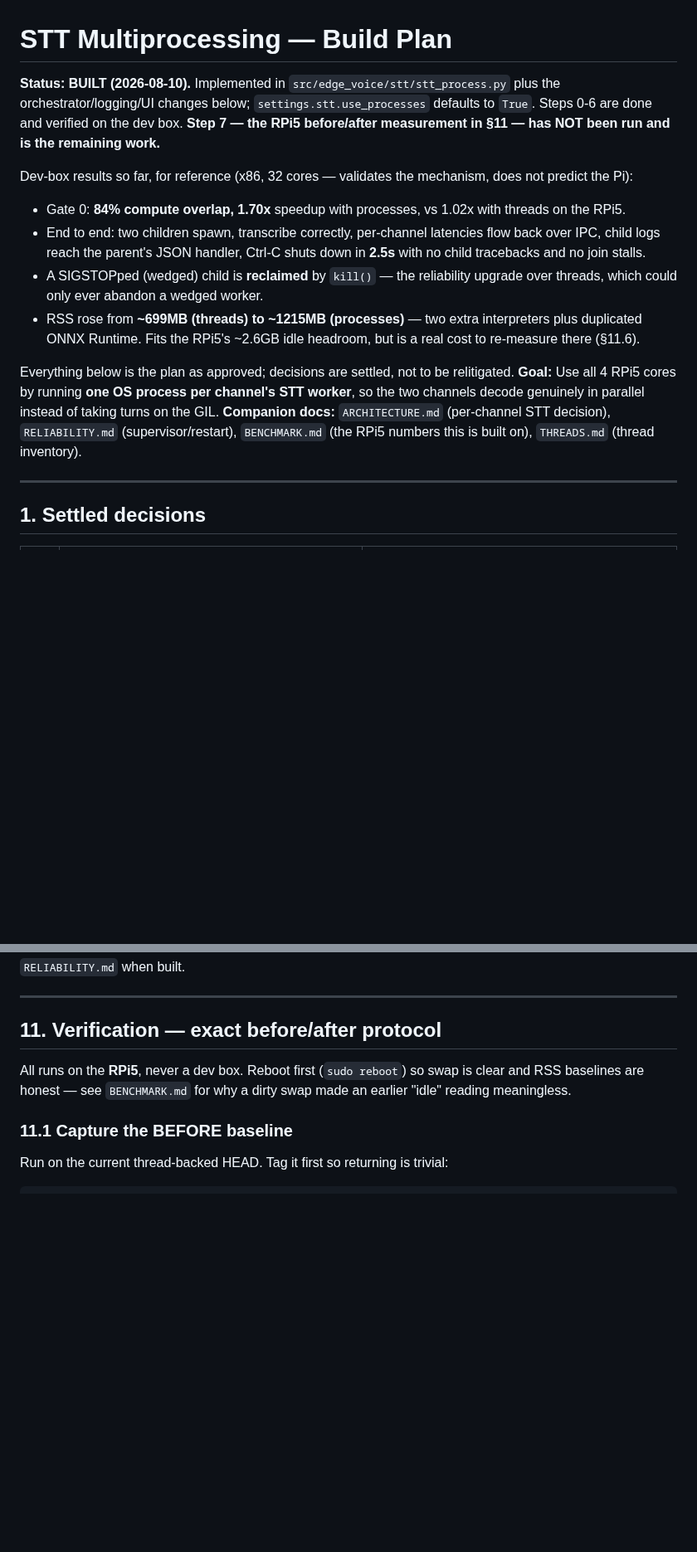
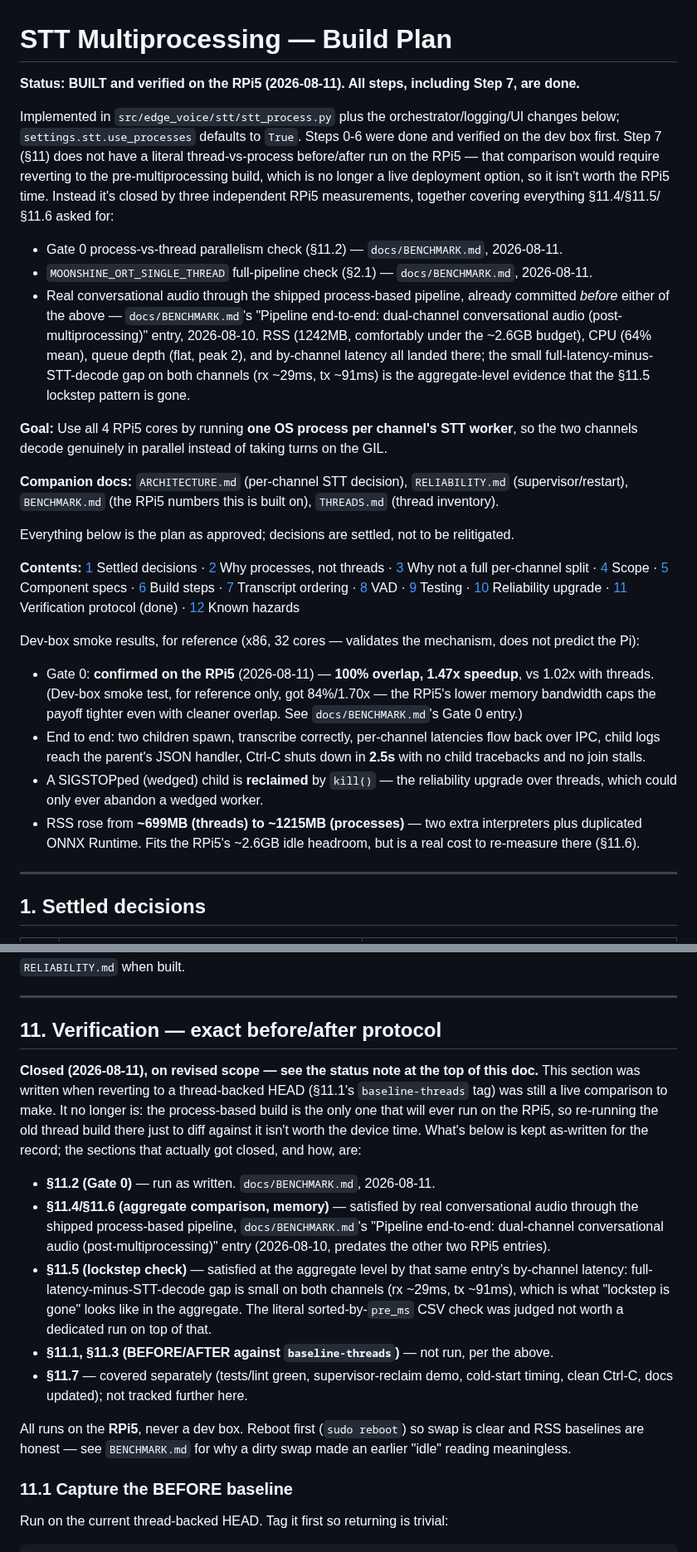
Before and after one commit to Michae1Park/edge-voice, a Markdown page: docs/STT_MULTIPROCESS_PLAN.md, 2 parts joined by grey strips. Shown at 83% size. Rendered like a GitHub page; blank space fills up the shorter version.

Commit message:
docs: close STT multiprocess plan Step 7 verification

```diff
--- a/docs/STT_MULTIPROCESS_PLAN.md
+++ b/docs/STT_MULTIPROCESS_PLAN.md
@@ -1,16 +1,27 @@
 # STT Multiprocessing — Build Plan
 
-**Status: BUILT (2026-08-10).** Implemented in `src/edge_voice/stt/stt_process.py` plus the orchestrator/logging/UI changes below; `settings.stt.use_processes` defaults to `True`. Steps 0-6 are done and verified on the dev box. **Step 7 — the RPi5 before/after measurement in §11 — has NOT been run and is the remaining work.**
+**Status: BUILT and verified on the RPi5 (2026-08-11). All steps, including Step 7, are done.**
 
-Dev-box results so far, for reference (x86, 32 cores — validates the mechanism, does not predict the Pi):
-- Gate 0: **84% compute overlap, 1.70x** speedup with processes, vs 1.02x with threads on the RPi5.
+Implemented in `src/edge_voice/stt/stt_process.py` plus the orchestrator/logging/UI changes below; `settings.stt.use_processes` defaults to `True`. Steps 0-6 were done and verified on the dev box first. Step 7 (§11) does not have a literal thread-vs-process before/after run on the RPi5 — that comparison would require reverting to the pre-multiprocessing build, which is no longer a live deployment option, so it isn't worth the RPi5 time. Instead it's closed by three independent RPi5 measurements, together covering everything §11.4/§11.5/§11.6 asked for:
+
+- Gate 0 process-vs-thread parallelism check (§11.2) — `docs/BENCHMARK.md`, 2026-08-11.
+- `MOONSHINE_ORT_SINGLE_THREAD` full-pipeline check (§2.1) — `docs/BENCHMARK.md`, 2026-08-11.
+- Real conversational audio through the shipped process-based pipeline, already committed *before* either of the above — `docs/BENCHMARK.md`'s "Pipeline end-to-end: dual-channel conversational audio (post-multiprocessing)" entry, 2026-08-10. RSS (1242MB, comfortably under the ~2.6GB budget), CPU (64% mean), queue depth (flat, peak 2), and by-channel latency all landed there; the small full-latency-minus-STT-decode gap on both channels (rx ~29ms, tx ~91ms) is the aggregate-level evidence that the §11.5 lockstep pattern is gone.
+
+**Goal:** Use all 4 RPi5 cores by running **one OS process per channel's STT worker**, so the two channels decode genuinely in parallel instead of taking turns on the GIL.
+
+**Companion docs:** `ARCHITECTURE.md` (per-channel STT decision), `RELIABILITY.md` (supervisor/restart), `BENCHMARK.md` (the RPi5 numbers this is built on), `THREADS.md` (thread inventory).
+
+Everything below is the plan as approved; decisions are settled, not to be relitigated.
+
+**Contents:** [1](#1-settled-decisions) Settled decisions · [2](#2-why--confirmed-by-measurement-not-assumed) Why processes, not threads · [3](#3-why-not-a-fully-separate-pipeline-per-channel) Why not a full per-channel split · [4](#4-scope) Scope · [5](#5-component-specs) Component specs · [6](#6-build-steps) Build steps · [7](#7-transcript-ordering) Transcript ordering · [8](#8-vad-measure-after-not-before) VAD · [9](#9-testing) Testing · [10](#10-reliability-upgrade-a-real-win-not-just-a-side-effect) Reliability upgrade · [11](#11-verification--exact-beforeafter-protocol) Verification protocol (done) · [12](#12-known-hazards) Known hazards
+
+Dev-box smoke results, for reference (x86, 32 cores — validates the mechanism, does not predict the Pi):
+
+- Gate 0: **confirmed on the RPi5** (2026-08-11) — **100% overlap, 1.47x speedup**, vs 1.02x with threads. (Dev-box smoke test, for reference only, got 84%/1.70x — the RPi5's lower memory bandwidth caps the payoff tighter even with cleaner overlap. See `docs/BENCHMARK.md`'s Gate 0 entry.)
 - End to end: two children spawn, transcribe correctly, per-channel latencies flow back over IPC, child logs reach the parent's JSON handler, Ctrl-C shuts down in **2.5s** with no child tracebacks and no join stalls.
 - A SIGSTOPped (wedged) child is **reclaimed** by `kill()` — the reliability upgrade over threads, which could only ever abandon a wedged worker.
 - RSS rose from **~699MB (threads) to ~1215MB (processes)** — two extra interpreters plus duplicated ONNX Runtime. Fits the RPi5's ~2.6GB idle headroom, but is a real cost to re-measure there (§11.6).
-
-Everything below is the plan as approved; decisions are settled, not to be relitigated.
-**Goal:** Use all 4 RPi5 cores by running **one OS process per channel's STT worker**, so the two channels decode genuinely in parallel instead of taking turns on the GIL.
-**Companion docs:** `ARCHITECTURE.md` (per-channel STT decision), `RELIABILITY.md` (supervisor/restart), `BENCHMARK.md` (the RPi5 numbers this is built on), `THREADS.md` (thread inventory).
 
 ---
 
@@ -355,6 +369,14 @@ A `multiprocessing.Process` **can** be killed. Step 5 should escalate: `stop()`
 ---
 
 ## 11. Verification — exact before/after protocol
+
+**Closed (2026-08-11), on revised scope — see the status note at the top of this doc.** This section was written when reverting to a thread-backed HEAD (§11.1's `baseline-threads` tag) was still a live comparison to make. It no longer is: the process-based build is the only one that will ever run on the RPi5, so re-running the old thread build there just to diff against it isn't worth the device time. What's below is kept as-written for the record; the sections that actually got closed, and how, are:
+
+- **§11.2 (Gate 0)** — run as written. `docs/BENCHMARK.md`, 2026-08-11.
+- **§11.4/§11.6 (aggregate comparison, memory)** — satisfied by real conversational audio through the shipped process-based pipeline, `docs/BENCHMARK.md`'s "Pipeline end-to-end: dual-channel conversational audio (post-multiprocessing)" entry (2026-08-10, predates the other two RPi5 entries).
+- **§11.5 (lockstep check)** — satisfied at the aggregate level by that same entry's by-channel latency: full-latency-minus-STT-decode gap is small on both channels (rx ~29ms, tx ~91ms), which is what "lockstep is gone" looks like in the aggregate. The literal sorted-by-`pre_ms` CSV check was judged not worth a dedicated run on top of that.
+- **§11.1, §11.3 (BEFORE/AFTER against `baseline-threads`)** — not run, per the above.
+- **§11.7** — covered separately (tests/lint green, supervisor-reclaim demo, cold-start timing, clean Ctrl-C, docs updated); not tracked further here.
 
 All runs on the **RPi5**, never a dev box. Reboot first (`sudo reboot`) so swap is clear and RSS baselines are honest — see `BENCHMARK.md` for why a dirty swap made an earlier "idle" reading meaningless.
 
```
Also changed, not shown: other parts of docs/STT_MULTIPROCESS_PLAN.md (+17 -17 lines).
